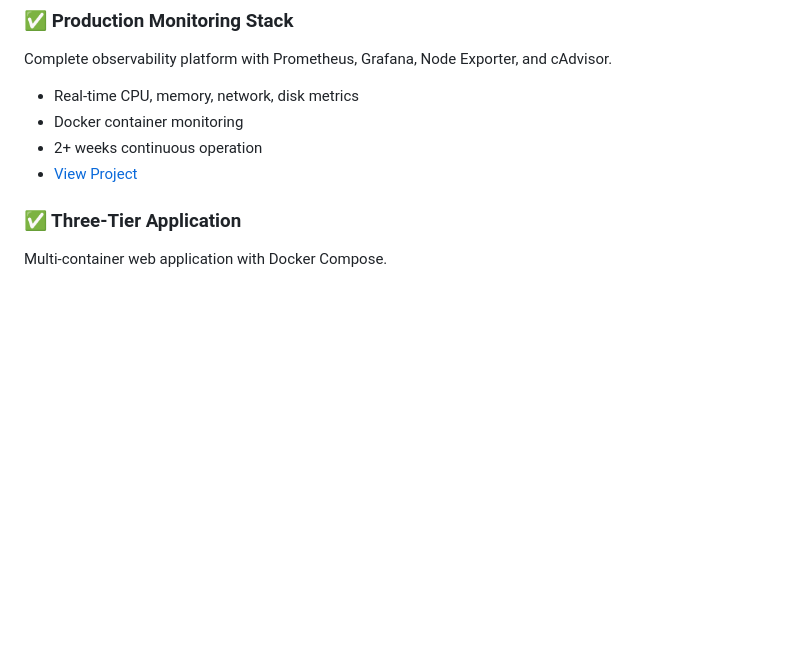
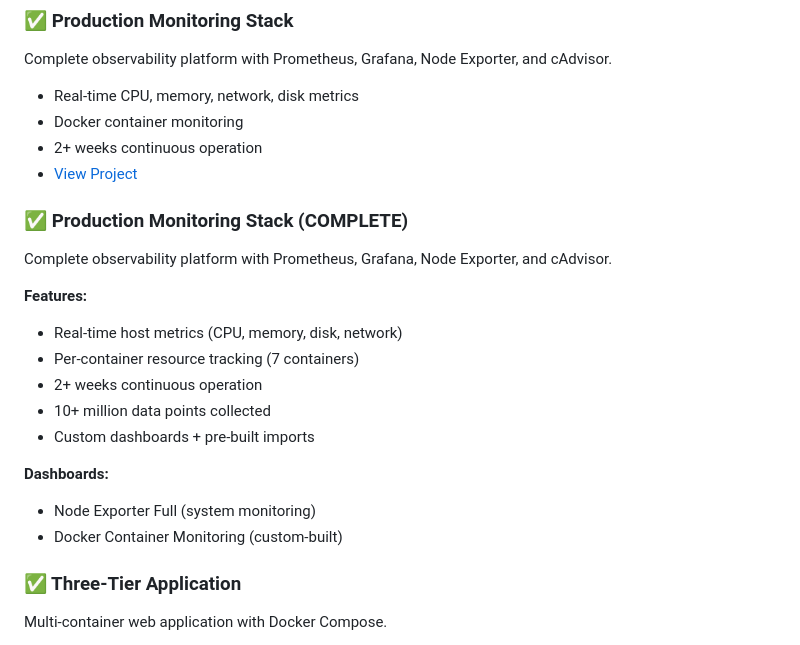
Before and after one commit to brent-devops/docker-learning-journey, a Markdown page: README.md, the part around the change. Drawn GitHub-style; blank space fills up the shorter version.

Commit message:
Update main README - monitoring stack complete

```diff
--- a/README.md
+++ b/README.md
@@ -10,6 +10,20 @@ Complete observability platform with Prometheus, Grafana, Node Exporter, and cAd
 - Docker container monitoring
 - 2+ weeks continuous operation
 - [View Project](./monitoring-stack/)
+### ✅ Production Monitoring Stack (COMPLETE)
+Complete observability platform with Prometheus, Grafana, Node Exporter, and cAdvisor.
+
+**Features:**
+- Real-time host metrics (CPU, memory, disk, network)
+- Per-container resource tracking (7 containers)
+- 2+ weeks continuous operation
+- 10+ million data points collected
+- Custom dashboards + pre-built imports
+
+**Dashboards:**
+- Node Exporter Full (system monitoring)
+- Docker Container Monitoring (custom-built)
+
 
 ### ✅ Three-Tier Application
 Multi-container web application with Docker Compose.
```
